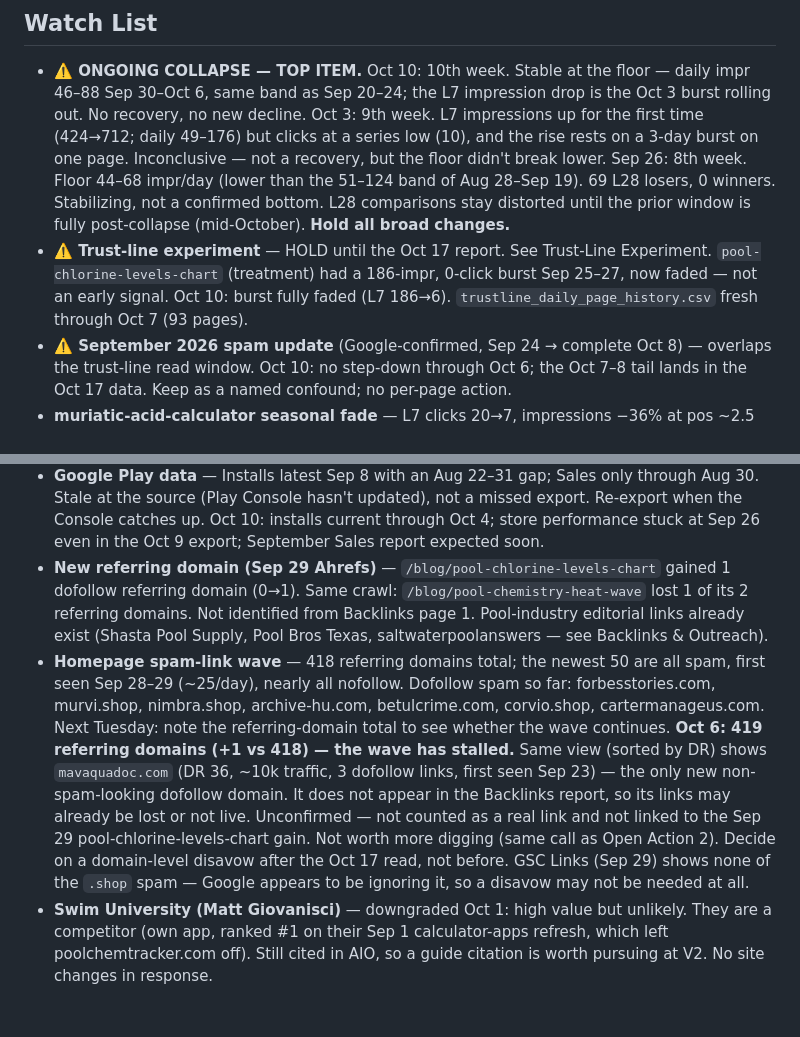
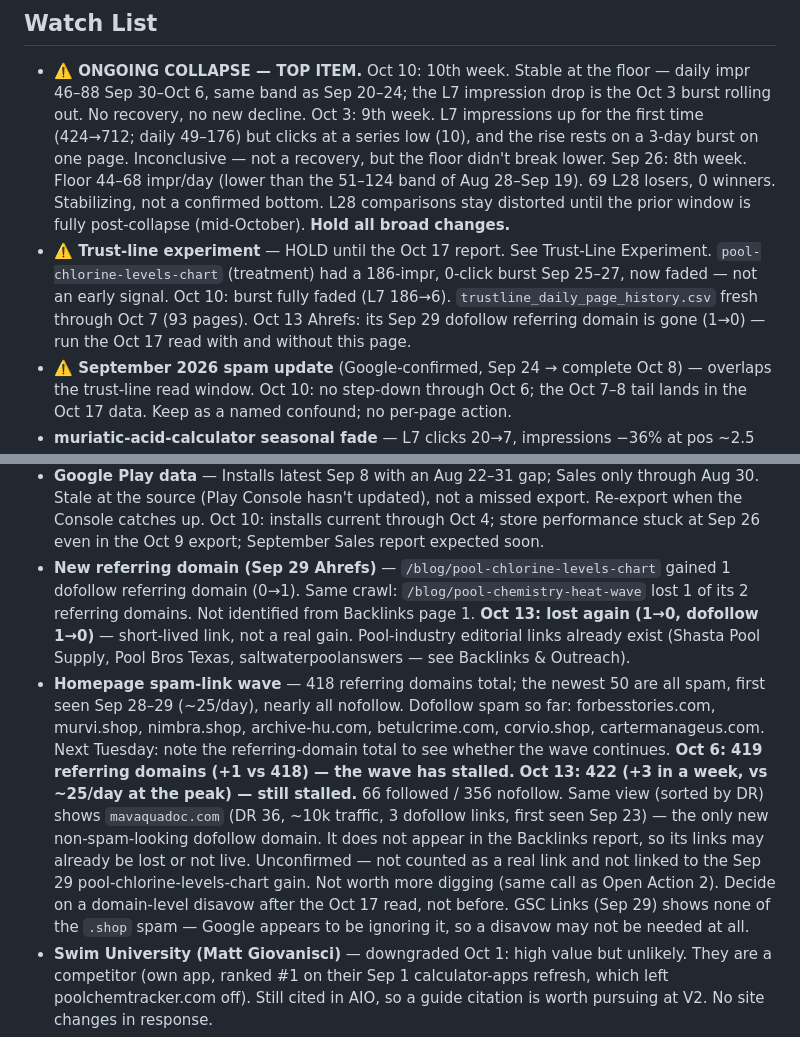
Before and after one commit to amarkviii/PCT-Landing-Page, a Markdown page: WEB_SEO.md, 2 parts joined by grey strips. GitHub-like rendering; blank space fills up the shorter version.

```diff
--- a/WEB_SEO.md
+++ b/WEB_SEO.md
@@ -98,7 +98,7 @@ All manual, outside the repo, unless noted.
 ## Watch List
 
 - **⚠️ ONGOING COLLAPSE — TOP ITEM.** Oct 10: 10th week. Stable at the floor — daily impr 46–88 Sep 30–Oct 6, same band as Sep 20–24; the L7 impression drop is the Oct 3 burst rolling out. No recovery, no new decline. Oct 3: 9th week. L7 impressions up for the first time (424→712; daily 49–176) but clicks at a series low (10), and the rise rests on a 3-day burst on one page. Inconclusive — not a recovery, but the floor didn't break lower. Sep 26: 8th week. Floor 44–68 impr/day (lower than the 51–124 band of Aug 28–Sep 19). 69 L28 losers, 0 winners. Stabilizing, not a confirmed bottom. L28 comparisons stay distorted until the prior window is fully post-collapse (mid-October). **Hold all broad changes.**
-- **⚠️ Trust-line experiment** — HOLD until the Oct 17 report. See Trust-Line Experiment. `pool-chlorine-levels-chart` (treatment) had a 186-impr, 0-click burst Sep 25–27, now faded — not an early signal. Oct 10: burst fully faded (L7 186→6). `trustline_daily_page_history.csv` fresh through Oct 7 (93 pages).
+- **⚠️ Trust-line experiment** — HOLD until the Oct 17 report. See Trust-Line Experiment. `pool-chlorine-levels-chart` (treatment) had a 186-impr, 0-click burst Sep 25–27, now faded — not an early signal. Oct 10: burst fully faded (L7 186→6). `trustline_daily_page_history.csv` fresh through Oct 7 (93 pages). Oct 13 Ahrefs: its Sep 29 dofollow referring domain is gone (1→0) — run the Oct 17 read with and without this page.
 - **⚠️ September 2026 spam update** (Google-confirmed, Sep 24 → complete Oct 8) — overlaps the trust-line read window. Oct 10: no step-down through Oct 6; the Oct 7–8 tail lands in the Oct 17 data. Keep as a named confound; no per-page action.
 - **muriatic-acid-calculator seasonal fade** — L7 clicks 20→7, impressions −36% at pos ~2.5 (Oct 3). [Likely] seasonal. Protected; check whether impressions stabilize. Oct 10: stabilizing — L7 clicks 7→8, impressions −13%, pos 1.80.
 - **⚠️ pool-ph-keeps-rising** — Google L28 pos 21.70→67.71 (Sep 19). Google-specific: Bing L28 clicks 24→39 (Sep 26). In the treatment group since Sep 20. HOLD.
@@ -117,8 +117,8 @@ All manual, outside the repo, unless noted.
 - **Bing export quirk (Oct 3)** — most query rows and some page rows repeat identical cur/prev values. Check the compare export before trusting Bing query deltas. Oct 10: second straight run (21 of 25 L7 rows). Re-check the export settings in Bing Webmaster Tools.
 - **Copilot CYA pickup (Oct 3)** — "cyanuric acid" 0→90, `cya-pool-stabilizer` +57 (7d). First signal for the Aug 23 CYA cluster; feeds the consolidation plan's CYA re-check. Oct 10: continuing — "cyanuric acid" 7d 90→138, 30d 0→312; how-to-lower-cya 30d +227.
 - **Google Play data** — Installs latest Sep 8 with an Aug 22–31 gap; Sales only through Aug 30. Stale at the source (Play Console hasn't updated), not a missed export. Re-export when the Console catches up. Oct 10: installs current through Oct 4; store performance stuck at Sep 26 even in the Oct 9 export; September Sales report expected soon.
-- **New referring domain (Sep 29 Ahrefs)** — `/blog/pool-chlorine-levels-chart` gained 1 dofollow referring domain (0→1). Same crawl: `/blog/pool-chemistry-heat-wave` lost 1 of its 2 referring domains. Not identified from Backlinks page 1. Pool-industry editorial links already exist (Shasta Pool Supply, Pool Bros Texas, saltwaterpoolanswers — see Backlinks & Outreach).
-- **Homepage spam-link wave** — 418 referring domains total; the newest 50 are all spam, first seen Sep 28–29 (~25/day), nearly all nofollow. Dofollow spam so far: forbesstories.com, murvi.shop, nimbra.shop, archive-hu.com, betulcrime.com, corvio.shop, cartermanageus.com. Next Tuesday: note the referring-domain total to see whether the wave continues. **Oct 6: 419 referring domains (+1 vs 418) — the wave has stalled.** Same view (sorted by DR) shows `mavaquadoc.com` (DR 36, ~10k traffic, 3 dofollow links, first seen Sep 23) — the only new non-spam-looking dofollow domain. It does not appear in the Backlinks report, so its links may already be lost or not live. Unconfirmed — not counted as a real link and not linked to the Sep 29 pool-chlorine-levels-chart gain. Not worth more digging (same call as Open Action 2). Decide on a domain-level disavow after the Oct 17 read, not before. GSC Links (Sep 29) shows none of the `.shop` spam — Google appears to be ignoring it, so a disavow may not be needed at all.
+- **New referring domain (Sep 29 Ahrefs)** — `/blog/pool-chlorine-levels-chart` gained 1 dofollow referring domain (0→1). Same crawl: `/blog/pool-chemistry-heat-wave` lost 1 of its 2 referring domains. Not identified from Backlinks page 1. **Oct 13: lost again (1→0, dofollow 1→0)** — short-lived link, not a real gain. Pool-industry editorial links already exist (Shasta Pool Supply, Pool Bros Texas, saltwaterpoolanswers — see Backlinks & Outreach).
+- **Homepage spam-link wave** — 418 referring domains total; the newest 50 are all spam, first seen Sep 28–29 (~25/day), nearly all nofollow. Dofollow spam so far: forbesstories.com, murvi.shop, nimbra.shop, archive-hu.com, betulcrime.com, corvio.shop, cartermanageus.com. Next Tuesday: note the referring-domain total to see whether the wave continues. **Oct 6: 419 referring domains (+1 vs 418) — the wave has stalled.** **Oct 13: 422 (+3 in a week, vs ~25/day at the peak) — still stalled.** 66 followed / 356 nofollow. Same view (sorted by DR) shows `mavaquadoc.com` (DR 36, ~10k traffic, 3 dofollow links, first seen Sep 23) — the only new non-spam-looking dofollow domain. It does not appear in the Backlinks report, so its links may already be lost or not live. Unconfirmed — not counted as a real link and not linked to the Sep 29 pool-chlorine-levels-chart gain. Not worth more digging (same call as Open Action 2). Decide on a domain-level disavow after the Oct 17 read, not before. GSC Links (Sep 29) shows none of the `.shop` spam — Google appears to be ignoring it, so a disavow may not be needed at all.
 - **Swim University (Matt Giovanisci)** — downgraded Oct 1: high value but unlikely. They are a competitor (own app, ranked #1 on their Sep 1 calculator-apps refresh, which left poolchemtracker.com off). Still cited in AIO, so a guide citation is worth pursuing at V2. No site changes in response.
 - **August 2026 spam update (Aug 18–21)** — Possible-tier link to Event 2. Recovery, if applicable, takes weeks.
 - **Bing crawl gaps** — `baking-soda-vs-soda-ash` "Discovered but not crawled" (Request Indexing clicked Sep 17 and Sep 20). Document-size-0: `lsi-pool-surface-types`, `year-round-pool-maintenance-desert-pools`, `cya-effect-on-lsi`, `saltwater-pool-salt-calculator` (resubmitted Sep 12; not verifiable from report data).
```
Also changed, not shown: other parts of WEB_SEO.md (+19 -1 lines).
